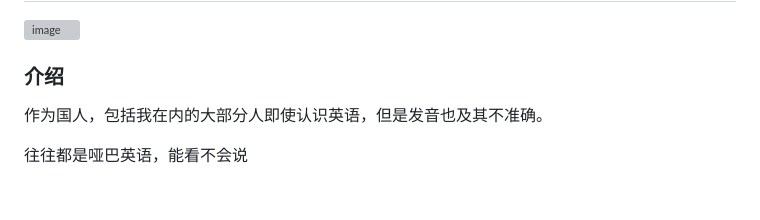
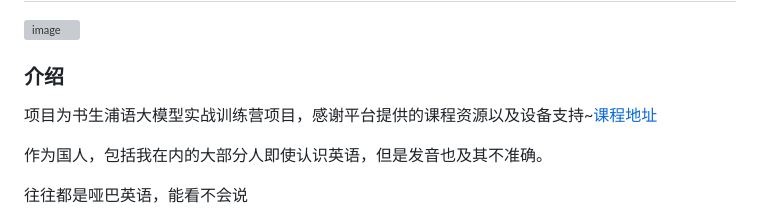
Before and after one commit to sharmt1411/Aispeakingpractice, a Markdown page: Readme.md, the part around the change printed below. Drawn GitHub-style; blank space fills up the shorter version; grey boxes are pictures that could not be loaded.

```diff
--- a/Readme.md
+++ b/Readme.md
@@ -145,6 +150,7 @@ If you didn't use CUDA models before, some additional steps might be needed one
 
 
 ### 介绍
+项目为书生浦语大模型实战训练营项目，感谢平台提供的课程资源以及设备支持~[课程地址](https://github.com/InternLM/Tutorial)
 
 作为国人，包括我在内的大部分人即使认识英语，但是发音也及其不准确。
 
```
Also changed, not shown: other parts of Readme.md (+5 -0 lines).
